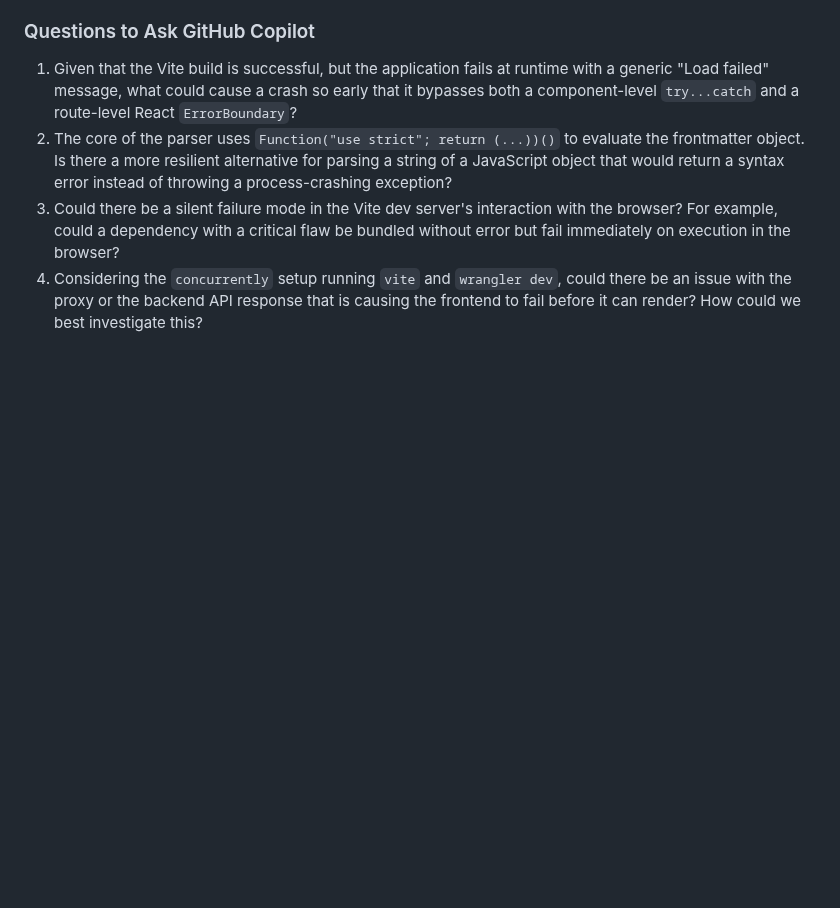
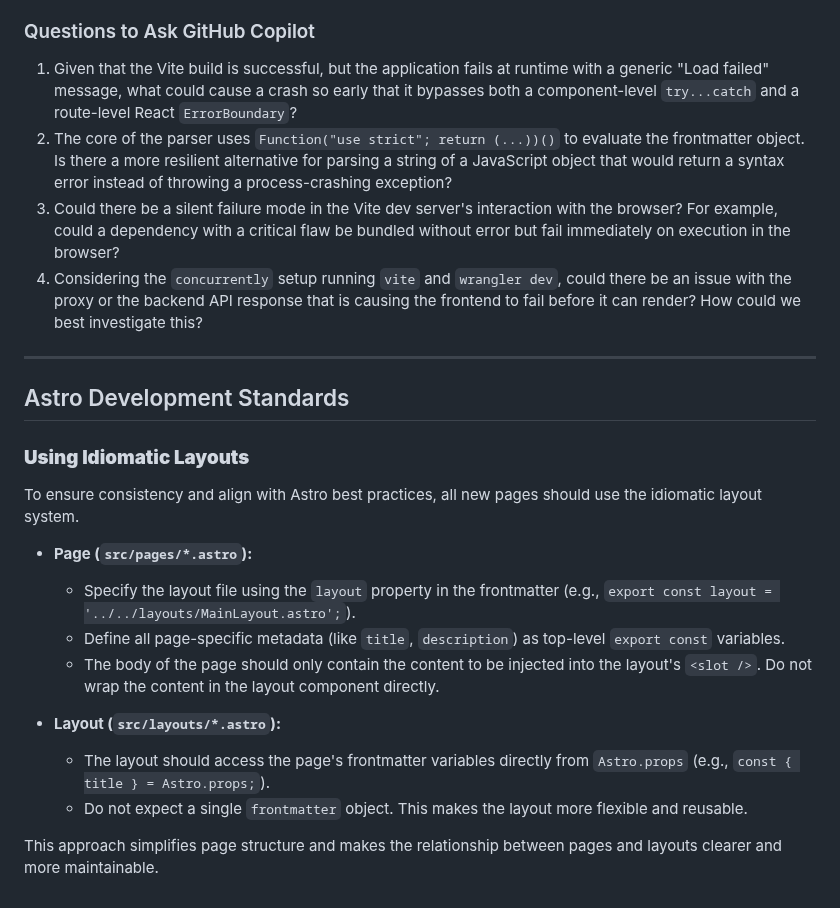
Before and after one commit to Jacques-on-Call/edit-ui, a Markdown page: README.md, the part around the change. Rendered like a GitHub page; blank space fills up the shorter version.

Commit message:
Sync updates from easy-seo editor directory

```diff
--- a/README.md
+++ b/README.md
@@ -78,3 +78,22 @@ Despite implementing all three fixes (correcting the route and adding robust err
 2.  The core of the parser uses `Function("use strict"; return (...))()` to evaluate the frontmatter object. Is there a more resilient alternative for parsing a string of a JavaScript object that would return a syntax error instead of throwing a process-crashing exception?
 3.  Could there be a silent failure mode in the Vite dev server's interaction with the browser? For example, could a dependency with a critical flaw be bundled without error but fail immediately on execution in the browser?
 4.  Considering the `concurrently` setup running `vite` and `wrangler dev`, could there be an issue with the proxy or the backend API response that is causing the frontend to fail before it can render? How could we best investigate this?
+
+---
+
+## Astro Development Standards
+
+### **Using Idiomatic Layouts**
+
+To ensure consistency and align with Astro best practices, all new pages should use the idiomatic layout system.
+
+*   **Page (`src/pages/*.astro`):**
+    *   Specify the layout file using the `layout` property in the frontmatter (e.g., `export const layout = '../../layouts/MainLayout.astro';`).
+    *   Define all page-specific metadata (like `title`, `description`) as top-level `export const` variables.
+    *   The body of the page should only contain the content to be injected into the layout's `<slot />`. Do not wrap the content in the layout component directly.
+
+*   **Layout (`src/layouts/*.astro`):**
+    *   The layout should access the page's frontmatter variables directly from `Astro.props` (e.g., `const { title } = Astro.props;`).
+    *   Do not expect a single `frontmatter` object. This makes the layout more flexible and reusable.
+
+This approach simplifies page structure and makes the relationship between pages and layouts clearer and more maintainable.
```
